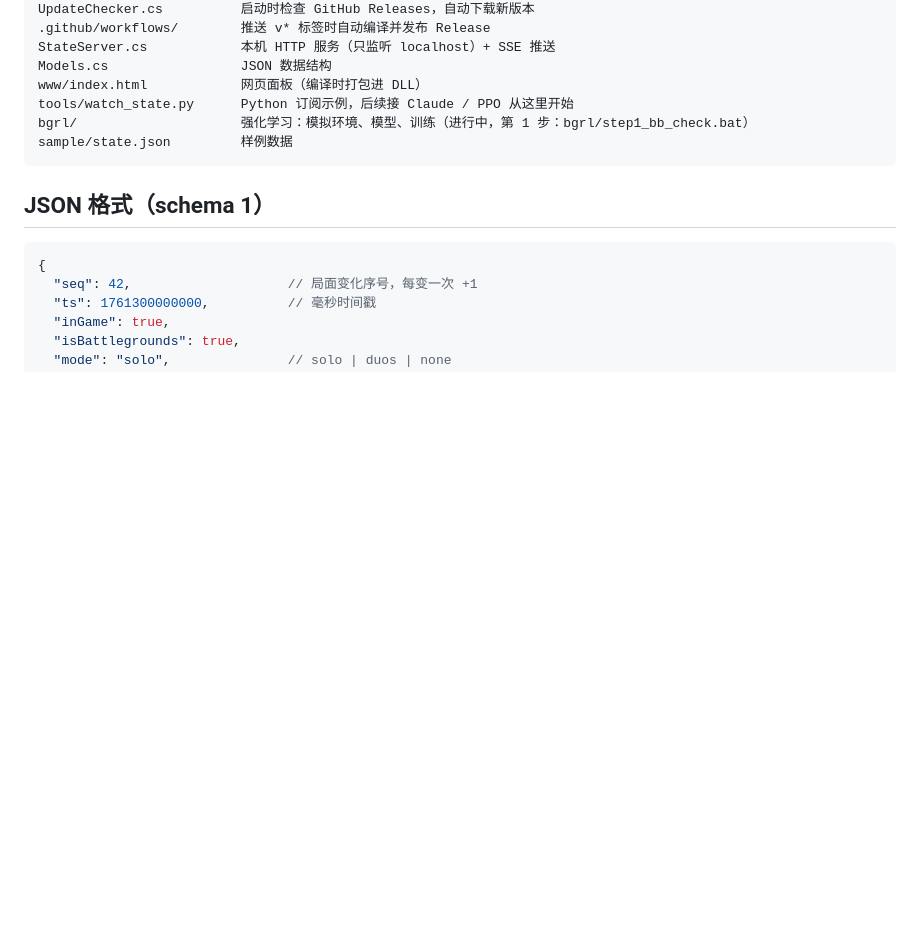
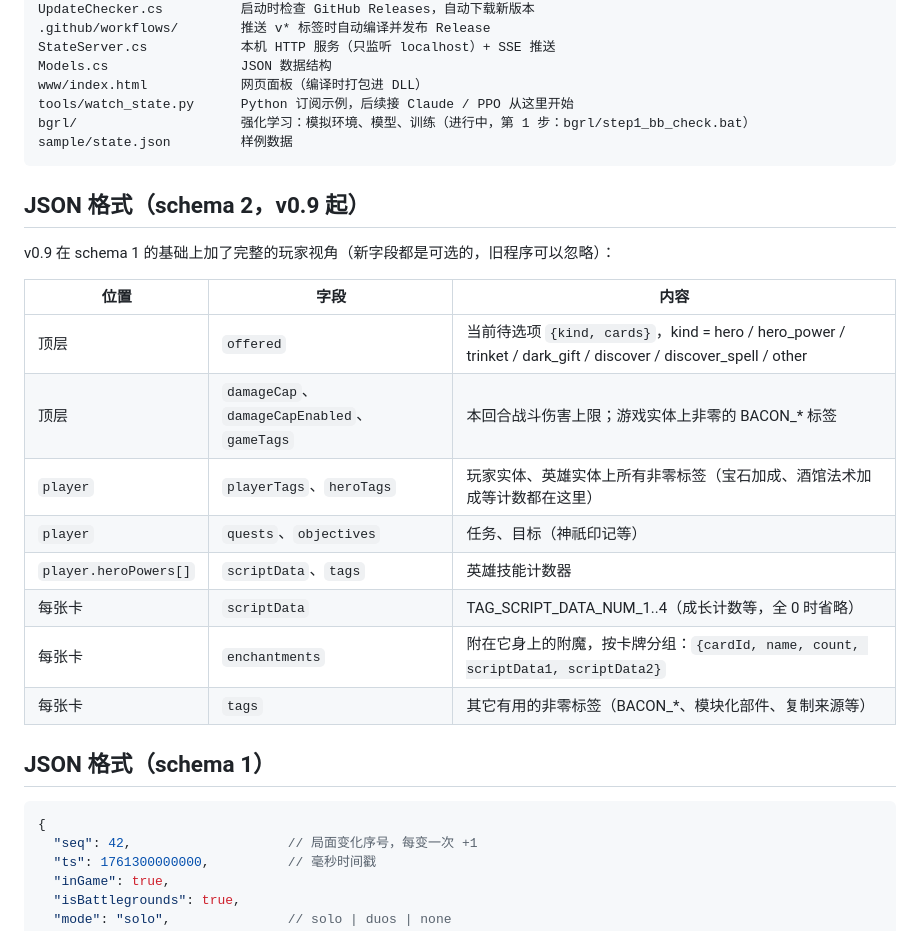
Before and after one commit to kur111su/BGStateExporter, a Markdown page: README.md, the part around the change. GitHub-like rendering; blank space fills up the shorter version.

Commit message:
README：schema 2 字段说明
Co-Authored-By: Claude Opus 5.5 <noreply@anthropic.com>
Claude-Session: https://claude.ai/code/session_01JKzBZPTxgQzvZ6dJcFWA2R

````diff
--- a/README.md
+++ b/README.md
@@ -137,6 +137,21 @@ bgrl/                     强化学习：模拟环境、模型、训练（进行
 sample/state.json         样例数据
 ```
 
+## JSON 格式（schema 2，v0.9 起）
+
+v0.9 在 schema 1 的基础上加了完整的玩家视角（新字段都是可选的，旧程序可以忽略）：
+
+| 位置 | 字段 | 内容 |
+| --- | --- | --- |
+| 顶层 | `offered` | 当前待选项 `{kind, cards}`，kind = hero / hero_power / trinket / dark_gift / discover / discover_spell / other |
+| 顶层 | `damageCap`、`damageCapEnabled`、`gameTags` | 本回合战斗伤害上限；游戏实体上非零的 BACON_* 标签 |
+| `player` | `playerTags`、`heroTags` | 玩家实体、英雄实体上所有非零标签（宝石加成、酒馆法术加成等计数都在这里） |
+| `player` | `quests`、`objectives` | 任务、目标（神祇印记等） |
+| `player.heroPowers[]` | `scriptData`、`tags` | 英雄技能计数器 |
+| 每张卡 | `scriptData` | TAG_SCRIPT_DATA_NUM_1..4（成长计数等，全 0 时省略） |
+| 每张卡 | `enchantments` | 附在它身上的附魔，按卡牌分组：`{cardId, name, count, scriptData1, scriptData2}` |
+| 每张卡 | `tags` | 其它有用的非零标签（BACON_*、模块化部件、复制来源等） |
+
 ## JSON 格式（schema 1）
 
 ```jsonc
````
